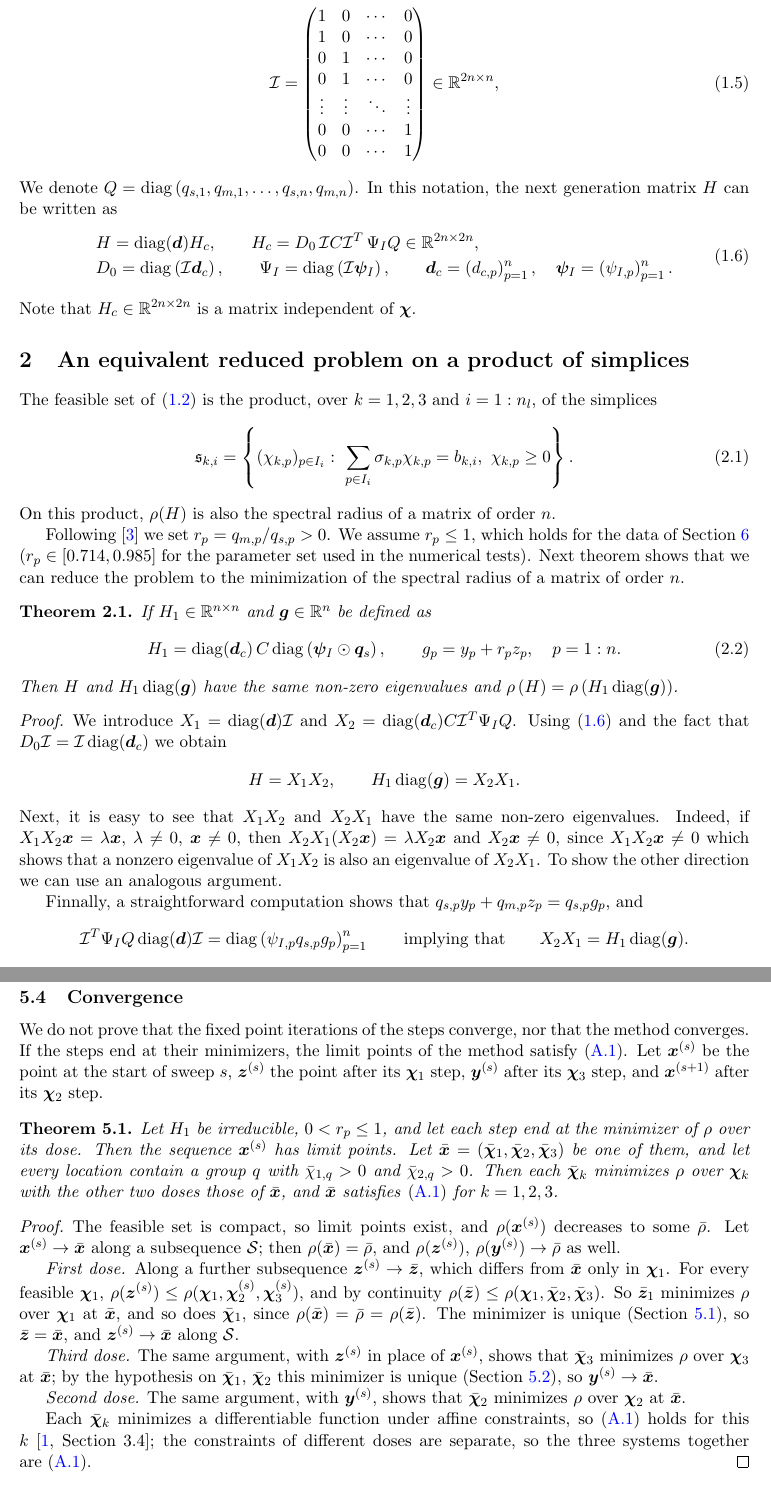
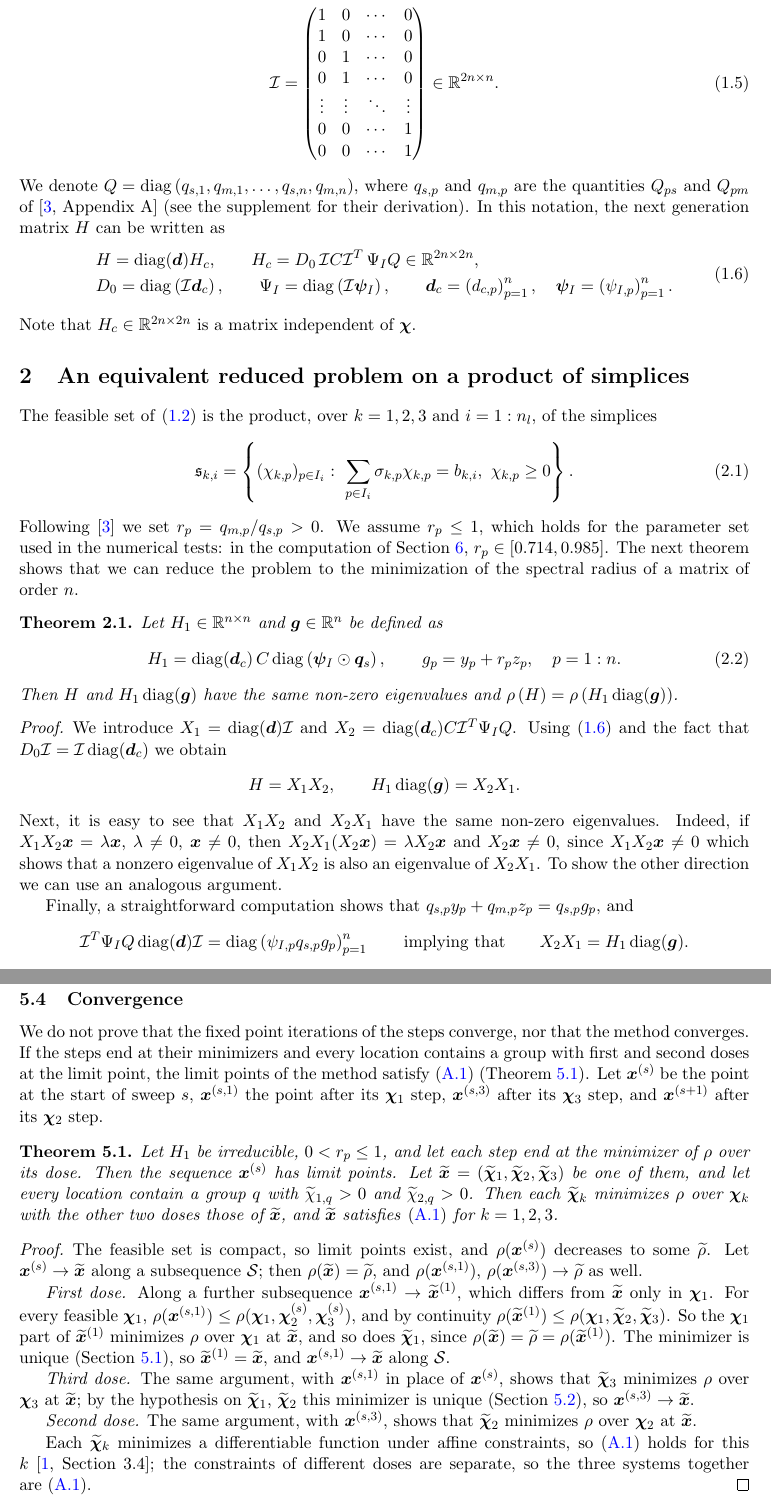
Before and after one commit to ludmil02/MathBio, a LaTeX paper (notes/stratified_seir_ngm.tex): two parts of pages 2 and 9 of 15, joined at a grey line, cut so that both start at the same text. Compiled offline with pdfLaTeX.

Commit message:
typos fixed

```diff
--- a/notes/stratified_seir_ngm.tex
+++ b/notes/stratified_seir_ngm.tex
@@ -85,10 +85,12 @@ We consider the matrix $\mathcal{I}$ that doubles the rows of a vector in $\math
 \vdots&\vdots&\ddots&\vdots\\
 0&0&\cdots&1\\
 0&0&\cdots&1
-\end{pmatrix}\in\mathbb{R}^{2n\times n},
+\end{pmatrix}\in\mathbb{R}^{2n\times n}.
 \end{equation}
 We denote
-$Q=\operatorname{diag}\left(q_{s,1},q_{m,1},\ldots,q_{s,n},q_{m,n}\right)$.
+$Q=\operatorname{diag}\left(q_{s,1},q_{m,1},\ldots,q_{s,n},q_{m,n}\right)$, where
+$q_{s,p}$ and $q_{m,p}$ are the quantities $Q_{ps}$ and $Q_{pm}$
+of~\cite[Appendix~A]{2026Feng_Day_Glasser} (see the supplement for their derivation).
 % Recall that~\cite{2026Feng_Day_Glasser}
 % the next generation matrix $H$ is defined as  $H=FV^{-1}$, where $(F-V)$ is the linearization at the disease free equilibrium.
 In this notation, the next generation matrix $H$ can be written as
@@ -112,18 +114,9 @@ $i=1:n_l$, of the simplices
 \mathfrak{s}_{k,i}=\left\{(\chi_{k,p})_{p\in I_i}:\ \sum_{p\in I_i}\sigma_{k,p}\chi_{k,p}=b_{k,i},\
 \chi_{k,p}\ge 0\right\}.
 \end{equation}
-On this product, $\rho(H)$ is also the spectral radius of a matrix of
-order $n$.
-
-% The rows of $H_c$ are doubled, $H_c=\mathcal{I}\operatorname{diag}(\bm d_c)C\mathcal{I}^T\Psi_IQ$,
-% but its columns are doubled only if $q_{s,p}=q_{m,p}$ for all $p$; the rows
-% of $H$ are not doubled, since they are scaled by $y_p$ and $z_p$.
-
-Following~\cite{2026Feng_Day_Glasser} we set $r_p=q_{m,p}/q_{s,p}>0$. We assume $r_p\le 1$, which holds for the data
-of Section~\ref{sec-simulation} ($r_p\in[\RunRMin,\RunRMax]$ for the parameter set used in the
-numerical tests). Next theorem shows that we can reduce the problem to the minimization of the spectral radius of a matrix of order $n$.
+Following~\cite{2026Feng_Day_Glasser} we set $r_p=q_{m,p}/q_{s,p}>0$. We assume $r_p\le 1$, which holds for the parameter set used in the numerical tests: in the computation of Section~\ref{sec-simulation}, $r_p\in[\RunRMin,\RunRMax]$.  The next theorem shows that we can reduce the problem to the minimization of the spectral radius of a matrix of order $n$.
 \begin{theorem}\label{reduction}
-If $H_1\in\mathbb{R}^{n\times n}$ and $\bm{g}\in\mathbb{R}^n$ be defined as
+Let $H_1\in\mathbb{R}^{n\times n}$ and $\bm{g}\in\mathbb{R}^n$ be defined as
 \begin{equation}\label{a1-g}
 H_1=\operatorname{diag}(\bm d_c)\,C\operatorname{diag}\left(\bm\psi_I\odot\bm q_s\right),
 \qquad g_p=y_p+r_pz_p,\quad p=1:n.
@@ -144,7 +137,7 @@ $X_1X_2\bm x=\lambda\bm x$, $\lambda\ne 0$, $\bm x\ne 0$, then
 $X_2X_1(X_2\bm x)=\lambda X_2\bm x$ and $X_2\bm x\ne 0$, since
 $X_1X_2\bm x\ne 0$ which shows that a nonzero eigenvalue of $X_1X_2$ is also an eigenvalue of $X_2X_1$. To show the other direction we can use an analogous argument.
 
-Finnally, a straightforward computation shows that $q_{s,p}y_p+q_{m,p}z_p=q_{s,p}g_p$, and
+Finally, a straightforward computation shows that $q_{s,p}y_p+q_{m,p}z_p=q_{s,p}g_p$, and
 \begin{equation*}
 \mathcal{I}^T\Psi_IQ\operatorname{diag}(\bm d)\mathcal{I}
 =\operatorname{diag}\left(\psi_{I,p}q_{s,p}g_p\right)_{p=1}^n
@@ -632,44 +625,45 @@ satisfying~\eqref{kkt3} for $k=2$.
 
 \subsection{Convergence}\label{sec-alt-convergence}
 We do not prove that the fixed point iterations of the steps converge, nor
-that the method converges. If the steps end at their minimizers, the limit points of the
-method satisfy~\eqref{kkt3}. Let $\bm x^{(s)}$ be the point at the start of
-sweep $s$, $\bm z^{(s)}$ the point after its $\bm\chi_1$ step, $\bm y^{(s)}$
+that the method converges. If the steps end at their minimizers and every location contains a group
+with first and second doses at the limit point, the limit points of the
+method satisfy~\eqref{kkt3} (Theorem~\ref{alt-limit}). Let $\bm x^{(s)}$ be the point at the start of
+sweep $s$, $\bm x^{(s,1)}$ the point after its $\bm\chi_1$ step, $\bm x^{(s,3)}$
 after its $\bm\chi_3$ step, and $\bm x^{(s+1)}$ after its $\bm\chi_2$ step.
 
 \begin{theorem}\label{alt-limit}
 Let $H_1$ be irreducible, $0<r_p\le 1$, and let each step end at the minimizer
 of $\rho$ over its dose. Then the sequence $\bm x^{(s)}$ has limit points. Let
-$\bar{\bm x}=(\bar{\bm\chi}_1,\bar{\bm\chi}_2,\bar{\bm\chi}_3)$ be one of them,
-and let every location contain a group $q$ with $\bar\chi_{1,q}>0$ and
-$\bar\chi_{2,q}>0$. Then each $\bar{\bm\chi}_k$ minimizes $\rho$ over
-$\bm\chi_k$ with the other two doses those of $\bar{\bm x}$, and $\bar{\bm x}$
+$\widetilde{\bm x}=(\widetilde{\bm\chi}_1,\widetilde{\bm\chi}_2,\widetilde{\bm\chi}_3)$ be one of them,
+and let every location contain a group $q$ with $\widetilde\chi_{1,q}>0$ and
+$\widetilde\chi_{2,q}>0$. Then each $\widetilde{\bm\chi}_k$ minimizes $\rho$ over
+$\bm\chi_k$ with the other two doses those of $\widetilde{\bm x}$, and $\widetilde{\bm x}$
 satisfies~\eqref{kkt3} for $k=1,2,3$.
 \end{theorem}
 \begin{proof}
 The feasible set is compact, so limit points exist, and $\rho(\bm x^{(s)})$
-decreases to some $\bar\rho$. Let $\bm x^{(s)}\to\bar{\bm x}$ along a
-subsequence $\mathcal S$; then $\rho(\bar{\bm x})=\bar\rho$, and
-$\rho(\bm z^{(s)})$, $\rho(\bm y^{(s)})\to\bar\rho$ as well.
+decreases to some $\widetilde\rho$. Let $\bm x^{(s)}\to\widetilde{\bm x}$ along a
+subsequence $\mathcal S$; then $\rho(\widetilde{\bm x})=\widetilde\rho$, and
+$\rho(\bm x^{(s,1)})$, $\rho(\bm x^{(s,3)})\to\widetilde\rho$ as well.
 
-\emph{First dose.} Along a further subsequence $\bm z^{(s)}\to\bar{\bm z}$, which
-differs from $\bar{\bm x}$ only in $\bm\chi_1$. For every feasible $\bm\chi_1$,
-$\rho(\bm z^{(s)})\le\rho(\bm\chi_1,\bm\chi_2^{(s)},\bm\chi_3^{(s)})$, and by
-continuity $\rho(\bar{\bm z})\le\rho(\bm\chi_1,\bar{\bm\chi}_2,\bar{\bm\chi}_3)$.
-So $\bar{\bm z}_1$ minimizes $\rho$ over $\bm\chi_1$ at $\bar{\bm x}$, and so
-does $\bar{\bm\chi}_1$, since $\rho(\bar{\bm x})=\bar\rho=\rho(\bar{\bm z})$. The
-minimizer is unique (Section~\ref{sec-step1}), so $\bar{\bm z}=\bar{\bm x}$, and
-$\bm z^{(s)}\to\bar{\bm x}$ along $\mathcal S$.
+\emph{First dose.} Along a further subsequence $\bm x^{(s,1)}\to\widetilde{\bm x}^{(1)}$, which
+differs from $\widetilde{\bm x}$ only in $\bm\chi_1$. For every feasible $\bm\chi_1$,
+$\rho(\bm x^{(s,1)})\le\rho(\bm\chi_1,\bm\chi_2^{(s)},\bm\chi_3^{(s)})$, and by
+continuity $\rho(\widetilde{\bm x}^{(1)})\le\rho(\bm\chi_1,\widetilde{\bm\chi}_2,\widetilde{\bm\chi}_3)$.
+So the $\bm\chi_1$ part of $\widetilde{\bm x}^{(1)}$ minimizes $\rho$ over $\bm\chi_1$ at $\widetilde{\bm x}$, and so
+does $\widetilde{\bm\chi}_1$, since $\rho(\widetilde{\bm x})=\widetilde\rho=\rho(\widetilde{\bm x}^{(1)})$. The
+minimizer is unique (Section~\ref{sec-step1}), so $\widetilde{\bm x}^{(1)}=\widetilde{\bm x}$, and
+$\bm x^{(s,1)}\to\widetilde{\bm x}$ along $\mathcal S$.
 
-\emph{Third dose.} The same argument, with $\bm z^{(s)}$ in place of
-$\bm x^{(s)}$, shows that $\bar{\bm\chi}_3$ minimizes $\rho$ over $\bm\chi_3$ at
-$\bar{\bm x}$; by the hypothesis on $\bar{\bm\chi}_1$, $\bar{\bm\chi}_2$ this
-minimizer is unique (Section~\ref{sec-step3}), so $\bm y^{(s)}\to\bar{\bm x}$.
+\emph{Third dose.} The same argument, with $\bm x^{(s,1)}$ in place of
+$\bm x^{(s)}$, shows that $\widetilde{\bm\chi}_3$ minimizes $\rho$ over $\bm\chi_3$ at
+$\widetilde{\bm x}$; by the hypothesis on $\widetilde{\bm\chi}_1$, $\widetilde{\bm\chi}_2$ this
+minimizer is unique (Section~\ref{sec-step3}), so $\bm x^{(s,3)}\to\widetilde{\bm x}$.
 
-\emph{Second dose.} The same argument, with $\bm y^{(s)}$, shows that
-$\bar{\bm\chi}_2$ minimizes $\rho$ over $\bm\chi_2$ at $\bar{\bm x}$.
+\emph{Second dose.} The same argument, with $\bm x^{(s,3)}$, shows that
+$\widetilde{\bm\chi}_2$ minimizes $\rho$ over $\bm\chi_2$ at $\widetilde{\bm x}$.
 
-Each $\bar{\bm\chi}_k$ minimizes a differentiable function under affine
+Each $\widetilde{\bm\chi}_k$ minimizes a differentiable function under affine
 constraints, so~\eqref{kkt3} holds for this $k$~\cite[Section~3.4]{1999Bertsekas};
 the constraints of different doses are separate, so the three systems together
 are~\eqref{kkt3}.
```
Also changed, not shown: notes/stratified_seir_ngm.tex (26 more changed lines).
